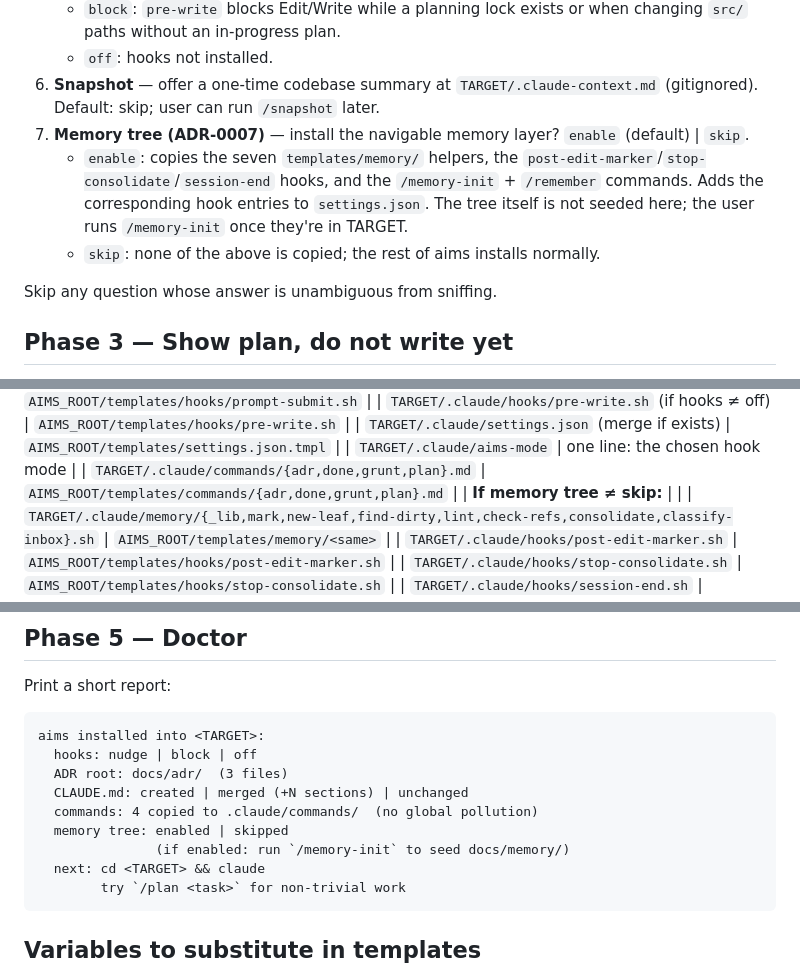
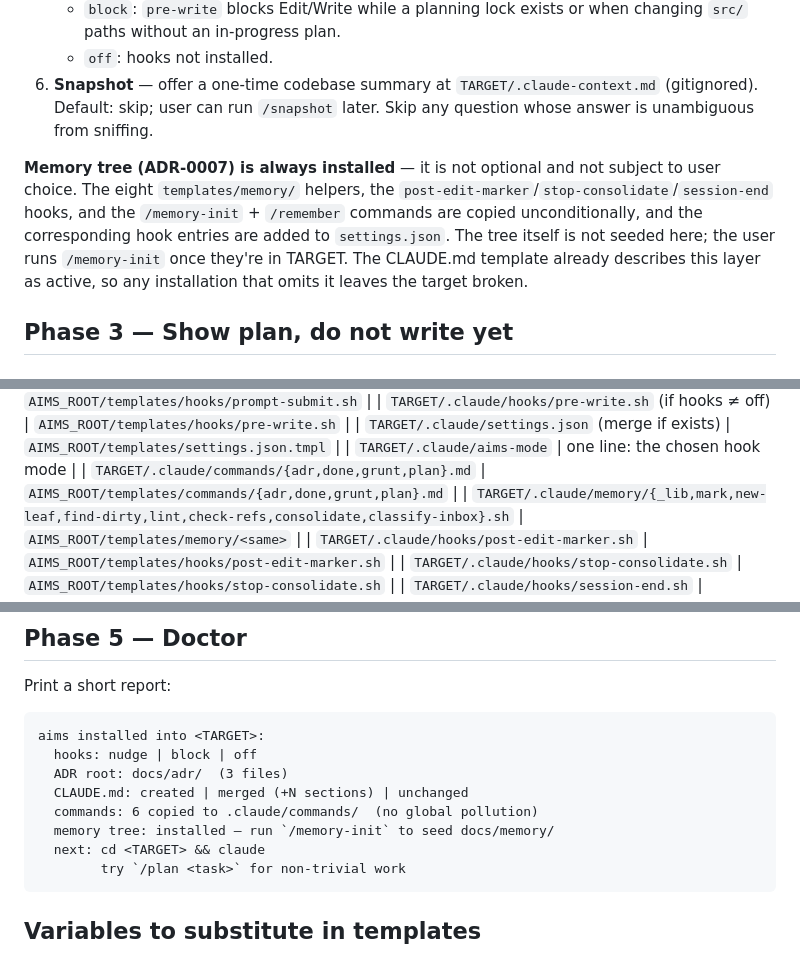
Before and after one commit to eliezeravihail/aims, a Markdown page: commands/init-workflow.md, 3 parts joined by grey strips. GitHub-like rendering.

````diff
--- a/commands/init-workflow.md
+++ b/commands/init-workflow.md
@@ -66,18 +66,16 @@ Use AskUserQuestion to confirm/fill (one question per gap, defaults pre-filled):
    - `off`: hooks not installed.
 6. **Snapshot** — offer a one-time codebase summary at `TARGET/.claude-context.md`
    (gitignored). Default: skip; user can run `/snapshot` later.
-7. **Memory tree (ADR-0007)** — install the navigable memory layer?
-   `enable` (default) | `skip`.
-   - `enable`: copies the seven `templates/memory/` helpers, the
-     `post-edit-marker`/`stop-consolidate`/`session-end` hooks, and
-     the `/memory-init` + `/remember` commands. Adds the
-     corresponding hook entries to `settings.json`. The tree itself
-     is not seeded here; the user runs `/memory-init` once they're
-     in TARGET.
-   - `skip`: none of the above is copied; the rest of aims installs
-     normally.
+Skip any question whose answer is unambiguous from sniffing.
 
-Skip any question whose answer is unambiguous from sniffing.
+**Memory tree (ADR-0007) is always installed** — it is not optional and
+not subject to user choice. The eight `templates/memory/` helpers, the
+`post-edit-marker`/`stop-consolidate`/`session-end` hooks, and the
+`/memory-init` + `/remember` commands are copied unconditionally, and
+the corresponding hook entries are added to `settings.json`. The tree
+itself is not seeded here; the user runs `/memory-init` once they're
+in TARGET. The CLAUDE.md template already describes this layer as
+active, so any installation that omits it leaves the target broken.
 
 ## Phase 3 — Show plan, do not write yet
 
@@ -103,7 +101,6 @@ Copy from `AIMS_ROOT` into `TARGET`. Substitute `{{VARS}}` while writing.
 | `TARGET/.claude/settings.json` (merge if exists)          | `AIMS_ROOT/templates/settings.json.tmpl`      |
 | `TARGET/.claude/aims-mode`                                 | one line: the chosen hook mode               |
 | `TARGET/.claude/commands/{adr,done,grunt,plan}.md`        | `AIMS_ROOT/templates/commands/{adr,done,grunt,plan}.md` |
-| **If memory tree ≠ skip:**                                 |                                                |
 | `TARGET/.claude/memory/{_lib,mark,new-leaf,find-dirty,lint,check-refs,consolidate,classify-inbox}.sh` | `AIMS_ROOT/templates/memory/<same>` |
 | `TARGET/.claude/hooks/post-edit-marker.sh`                 | `AIMS_ROOT/templates/hooks/post-edit-marker.sh`  |
 | `TARGET/.claude/hooks/stop-consolidate.sh`                 | `AIMS_ROOT/templates/hooks/stop-consolidate.sh`  |
@@ -156,9 +153,8 @@ aims installed into <TARGET>:
   hooks: nudge | block | off
   ADR root: docs/adr/  (3 files)
   CLAUDE.md: created | merged (+N sections) | unchanged
-  commands: 4 copied to .claude/commands/  (no global pollution)
-  memory tree: enabled | skipped
-               (if enabled: run `/memory-init` to seed docs/memory/)
+  commands: 6 copied to .claude/commands/  (no global pollution)
+  memory tree: installed — run `/memory-init` to seed docs/memory/
   next: cd <TARGET> && claude
         try `/plan <task>` for non-trivial work
 ```
````
Also changed, not shown: .claude/commands/init-workflow.md (+17 -1 lines), README.md (+27 -11 lines).
